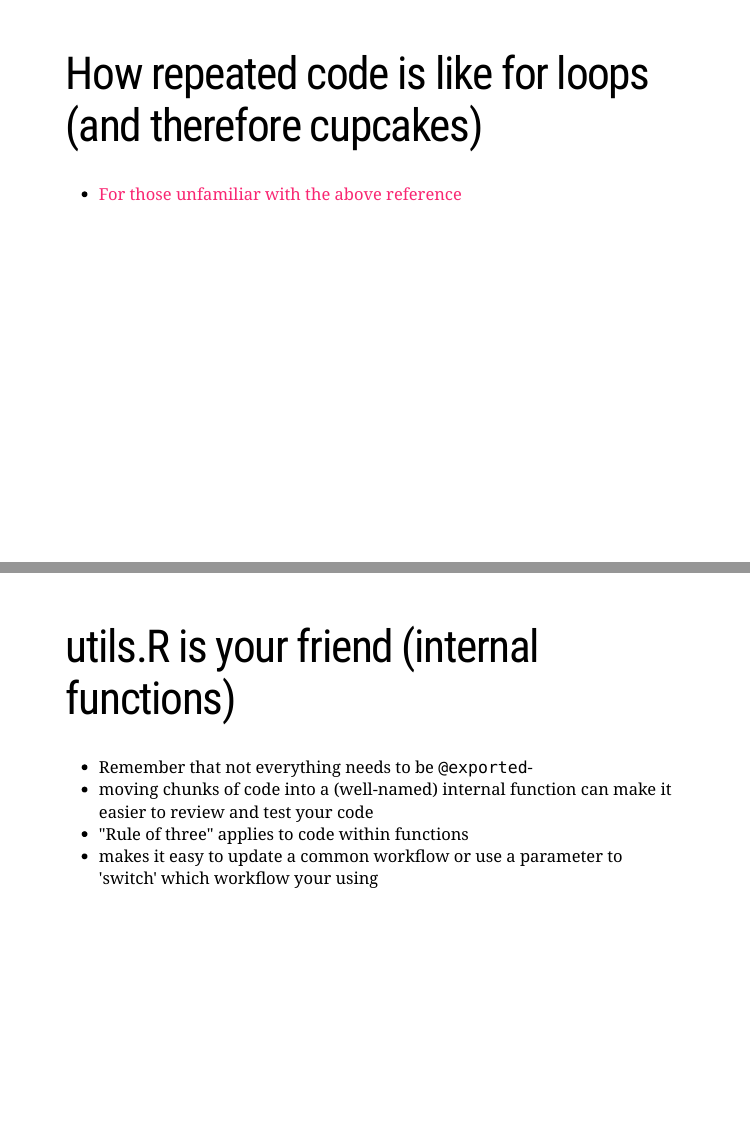
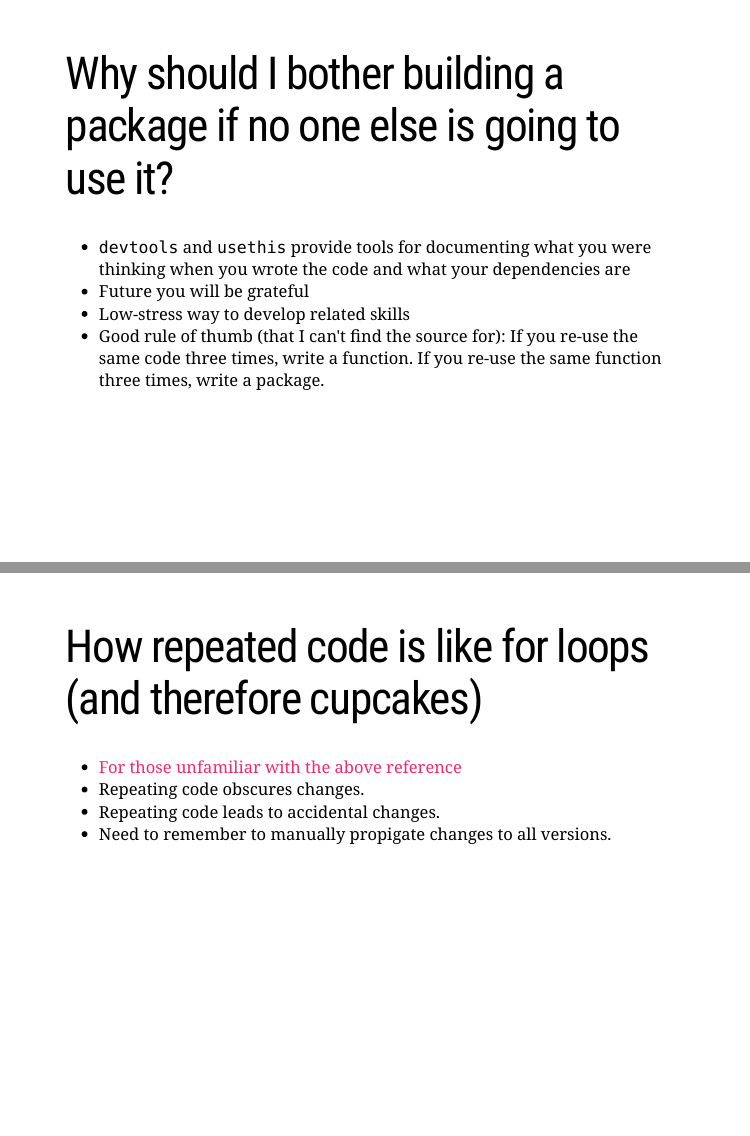
Before and after one commit to khailper/process_packaging_pres, an R Markdown document (index.Rmd): pages 4 and 5 of 9 before the commit and pages 4 and 5 of 10 after it, joined at a grey line. Rendered offline with R 4.5, knitr and Pandoc, with nearby package versions; the slides are laid out offline by our stand-in for remark.js, each with all of its steps uncovered, in fonts that may differ from those the slides ask for, and without slide numbers, shadows or browser add-ons.

Commit message:
Some major points

```diff
--- a/index.Rmd
+++ b/index.Rmd
@@ -24,11 +26,22 @@ use or at work.
+# Why should I bother building a package if no one else is going to use it?
+- `devtools` and `usethis` provide tools for documenting what you were
+thinking when you wrote the code and what your dependencies are
+- Future you will be grateful
+- Low-stress way to develop related skills
+- Good rule of thumb (that I can't find the source for): If you re-use the same
+code three times, write a function. If you re-use the same function three times,
+write a package.
 
 ---
 # How repeated code is like for loops (and therefore cupcakes)
 - [For those unfamiliar with the above reference](https://www.youtube.com/watch?v=GyNqlOjhPCQ)
+- Repeating code obscures changes.
+- Repeating code leads to accidental changes.
+- Need to remember to manually propigate changes to all versions.
 
 ---
 # utils.R is your friend (internal functions)
-- Remember that not everything needs to be `@exported`-
+- Remember that not everything needs to be `@exported`-ed
 - moving chunks of code into a (well-named) internal function can make it easier
 to review and test your code
 - "Rule of three" applies to code within functions
```
Also changed, not shown: index.Rmd (6 more changed lines).
